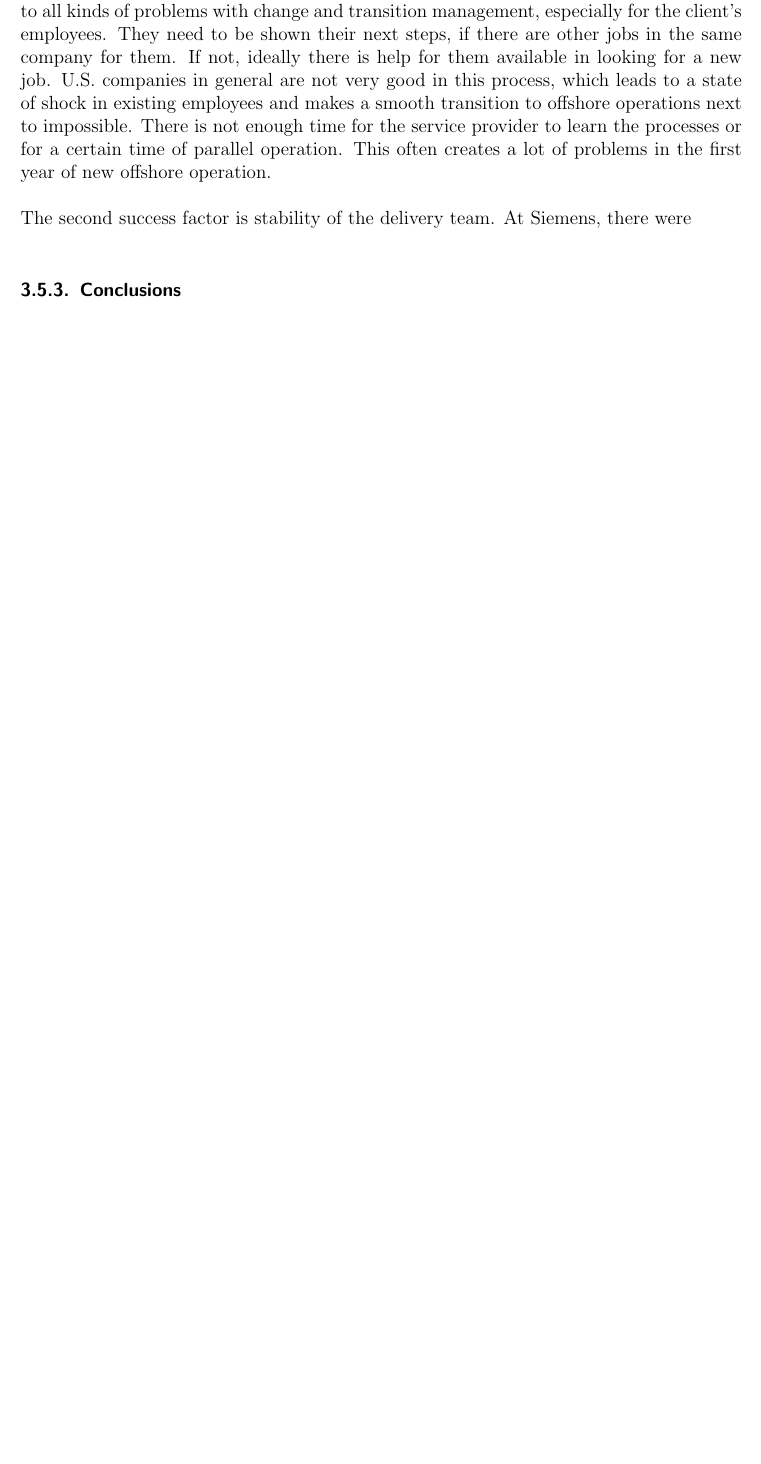
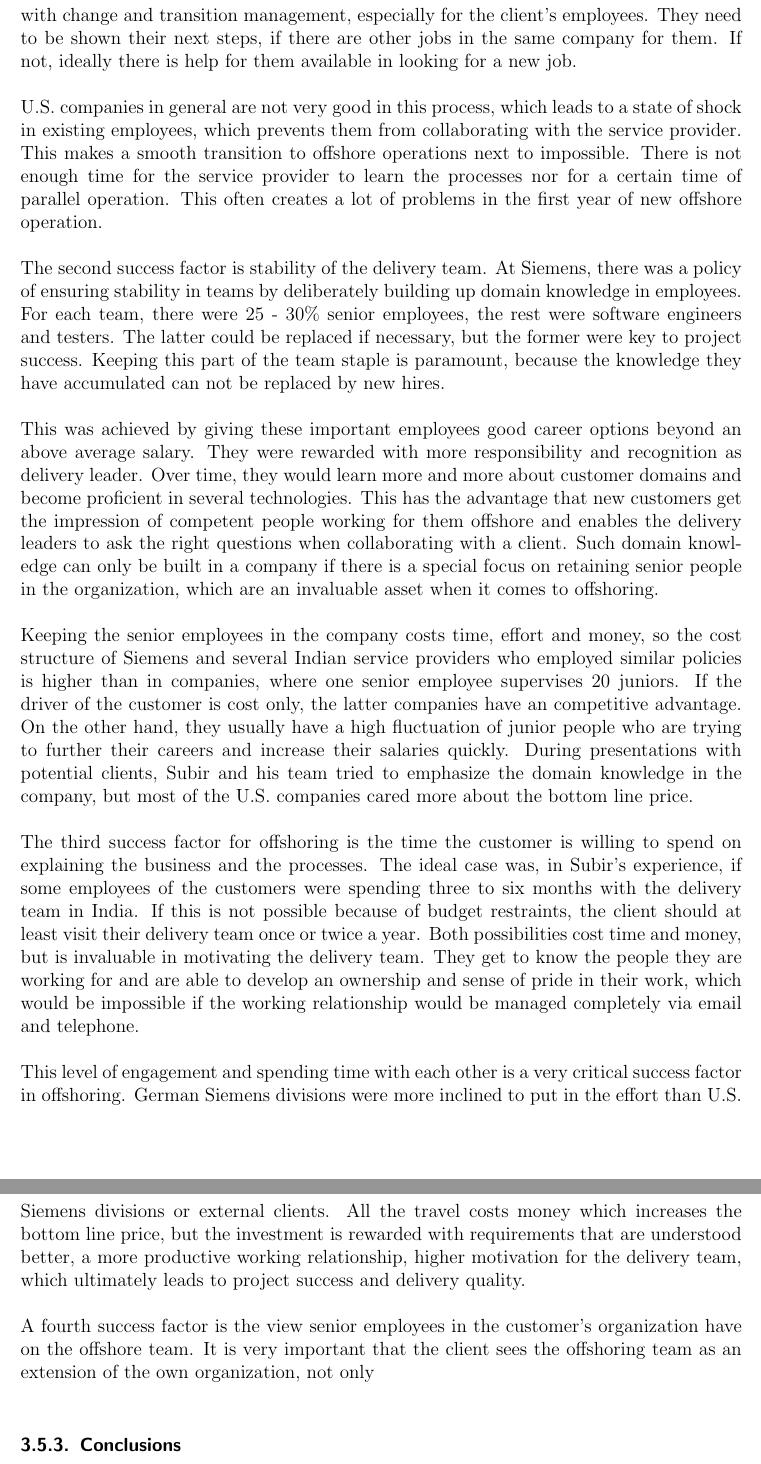
Before and after one commit to vlawrence/Thesis, a LaTeX thesis (Thesis.tex, which reads 3_Case-Studies.tex): part of page 39 of 60 before the commit and two parts of pages 39 and 40 of 61 after it, the two joined at a grey line, cut so that both start at the same text, the shorter picture padded with empty space. The pictures show the PDF file Thesis.pdf that the author committed with the source.

Commit message:
Zwischenupload 20160909

```diff
--- a/3_Case-Studies.tex
+++ b/3_Case-Studies.tex
@@ -274,11 +274,21 @@ After retiring from Siemens, Subir has started working at a local college, manag
 
 Subir stresses that even though he has extensive experience both with American and German clients, he can't compare them like to like, because whereas U.S. clients have been both Siemens divisions and external companies, German clients were mostly internal. A comparison can still be made and he tries to generalize as much as possible.
 
-\paragraph{Offshoring in the U.S.}
-There are four success factors for offshoring projects. The first is the time and attention for the transition phase. There need to be at least six months for more complex projects. Due to the business culture of quarterly budget reviews in the U.S., many business leaders only plan with two to three months for transition. This leads to all kinds of problems with change and transition management, especially for the client's employees. They need to be shown their next steps, if there are other jobs in the same company for them. If not, ideally there is help for them available in looking for a new job. U.S. companies in general are not very good in this process, which leads to a state of shock in existing employees and makes a smooth transition to offshore operations next to impossible. There is not enough time for the service provider to learn the processes or for a certain time of parallel operation. This often creates a lot of problems in the first year of new offshore operation.
+There are four success factors for offshoring projects. The first is the time and attention for the transition phase. There need to be at least six months for more complex projects. Due to the business culture of quarterly budget reviews in the U.S., many business leaders only plan with two to three months for transition. This leads to all kinds of problems with change and transition management, especially for the client's employees. They need to be shown their next steps, if there are other jobs in the same company for them. If not, ideally there is help for them available in looking for a new job.
 
-The second success factor is stability of the delivery team. At Siemens, there were
+U.S. companies in general are not very good in this process, which leads to a state of shock in existing employees, which prevents them from collaborating with the service provider. This makes a smooth transition to offshore operations next to impossible. There is not enough time for the service provider to learn the processes nor for a certain time of parallel operation. This often creates a lot of problems in the first year of new offshore operation.
 
+The second success factor is stability of the delivery team. At Siemens, there was a policy of ensuring stability in teams by deliberately building up domain knowledge in employees. For each team, there were 25 - 30\% senior employees, the rest were software engineers and testers. The latter could be replaced if necessary, but the former were key to project success. Keeping this part of the team staple is paramount, because the knowledge they have accumulated can not be replaced by new hires.
+
+This was achieved by giving these important employees good career options beyond an above average salary. They were rewarded with more responsibility and recognition as delivery leader. Over time, they would learn more and more about customer domains and become proficient in several technologies. This has the advantage that new customers get the impression of competent people working for them offshore and enables the delivery leaders to ask the right questions when collaborating with a client. Such domain knowledge can only be built in a company if there is a special focus on retaining senior people in the organization, which are an invaluable asset when it comes to offshoring.
+
+Keeping the senior employees in the company costs time, effort and money, so the cost structure of Siemens and several Indian service providers who employed similar policies is higher than in companies, where one senior employee supervises 20 juniors. If the driver of the customer is cost only, the latter companies have an competitive advantage. On the other hand, they usually have a high fluctuation of junior people who are trying to further their careers and increase their salaries quickly. During presentations with potential clients, Subir and his team tried to emphasize the domain knowledge in the company, but most of the U.S. companies cared more about the bottom line price.
+
+The third success factor for offshoring is the time the customer is willing to spend on explaining the business and the processes. The ideal case was, in Subir's experience, if some employees of the customers were spending three to six months with the delivery team in India. If this is not possible because of budget restraints, the client should at least visit their delivery team once or twice a year. Both possibilities cost time and money, but is invaluable in motivating the delivery team. They get to know the people they are working for and are able to develop an ownership and sense of pride in their work, which would be impossible if the working relationship would be managed completely via email and telephone.
+
+This level of engagement and spending time with each other is a very critical success factor in offshoring. German Siemens divisions were more inclined to put in the effort than U.S. Siemens divisions or external clients. All the travel costs money which increases the bottom line price, but the investment is rewarded with requirements that are understood better, a more productive working relationship, higher motivation for the delivery team, which ultimately leads to project success and delivery quality.
+
+A fourth success factor is the view senior employees in the customer's organization have on the offshore team. It is very important that the client sees the offshoring team as an extension of the own organization, not only
 
 \subsubsection{Conclusions}
 
```
Also changed, not shown: Thesis.pdf, 9 other files.
